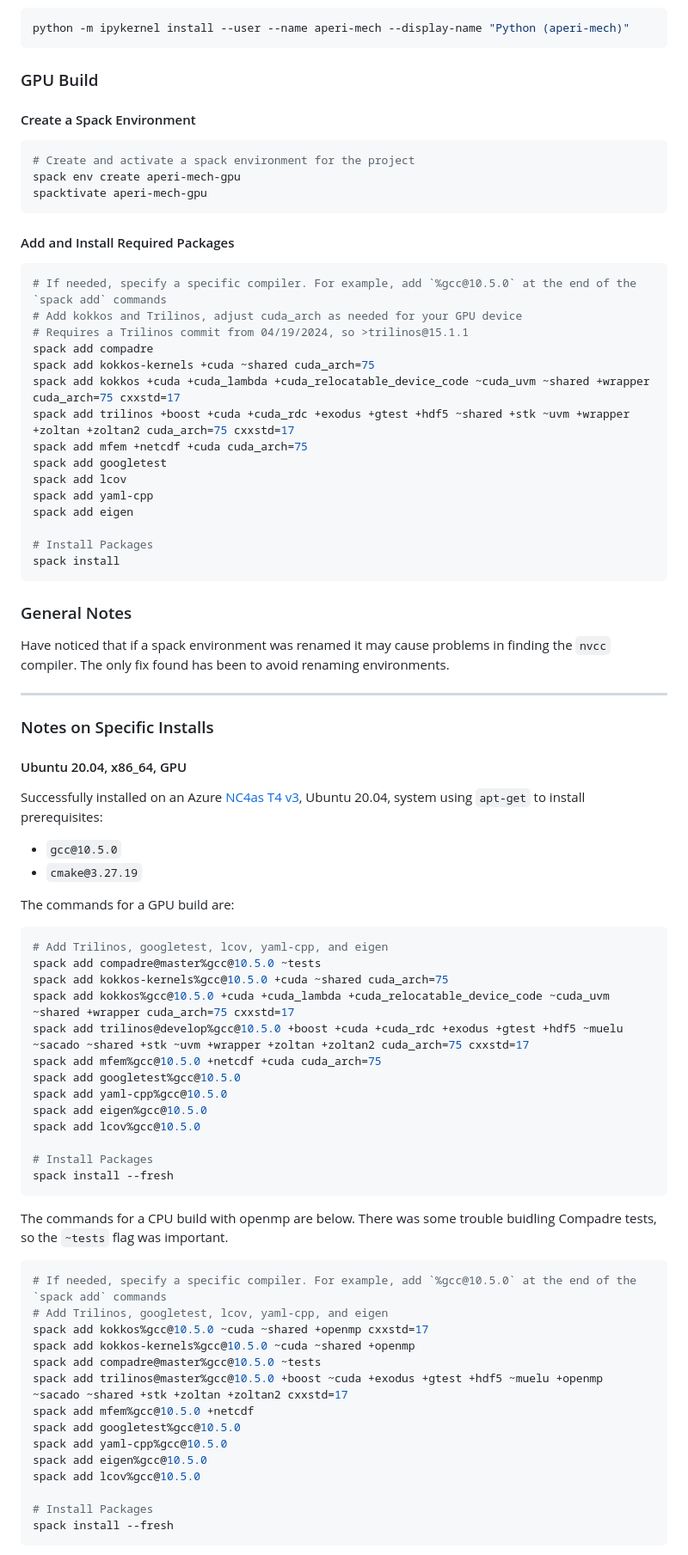
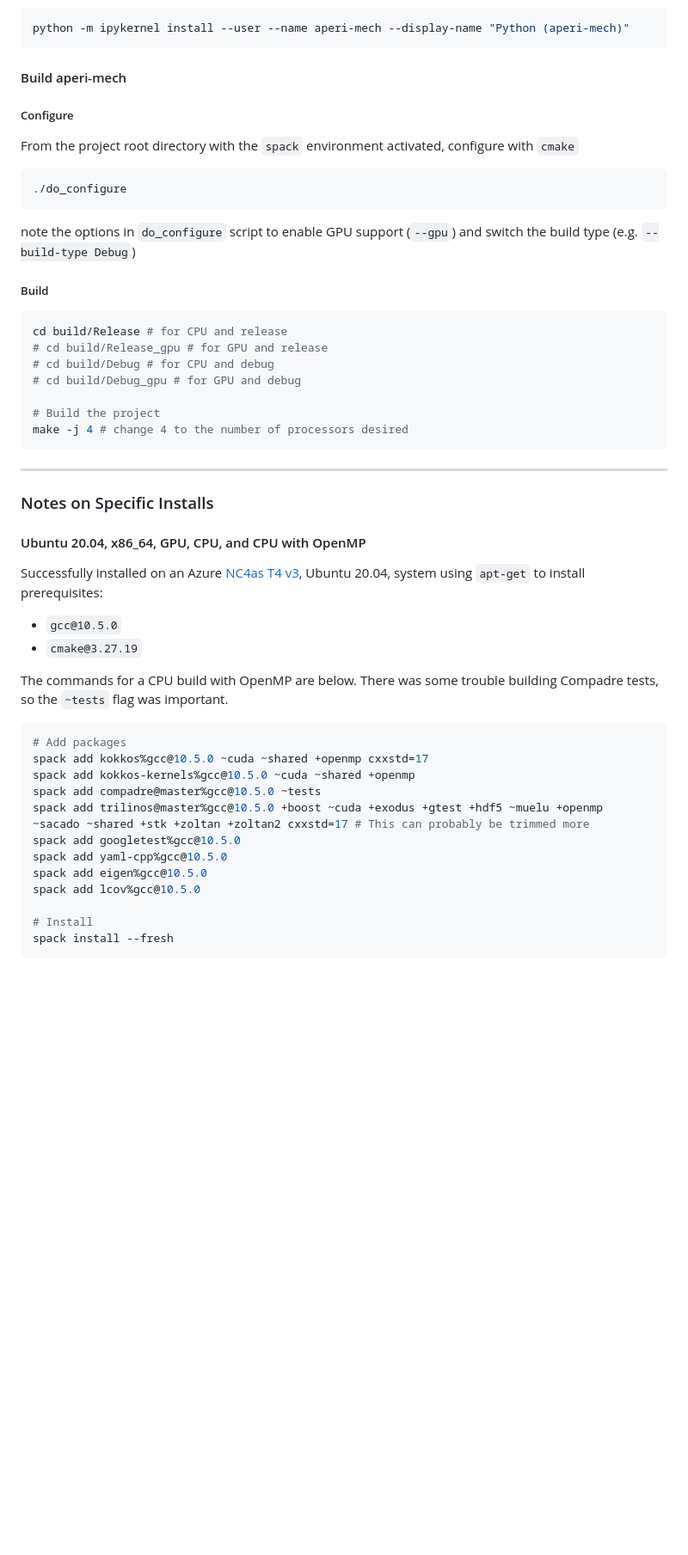
Before and after one commit to aperijake/aperi-mech, a Markdown page: README.md, the part around one of its changes. Shown at 86% size. GitHub-like rendering; blank space fills up the shorter version.

````diff
--- a/README.md
+++ b/README.md
@@ -78,85 +119,51 @@ Add the environment as a Jupyter kernel so it can be used to run the notebooks
 python -m ipykernel install --user --name aperi-mech --display-name "Python (aperi-mech)"
 ```
 
-### GPU Build
+#### Build aperi-mech
 
-#### Create a Spack Environment
+##### Configure
 
+From the project root directory with the `spack` environment activated, configure with `cmake`
 ```bash
-# Create and activate a spack environment for the project
-spack env create aperi-mech-gpu
-spacktivate aperi-mech-gpu
+./do_configure
 ```
+note the options in `do_configure` script to enable GPU support (`--gpu`) and switch the build type (e.g. `--build-type Debug`)
 
-#### Add and Install Required Packages
+##### Build
+```bash
+cd build/Release # for CPU and release
+# cd build/Release_gpu # for GPU and release
+# cd build/Debug # for CPU and debug
+# cd build/Debug_gpu # for GPU and debug
 
-```bash
-# If needed, specify a specific compiler. For example, add `%gcc@10.5.0` at the end of the `spack add` commands
-# Add kokkos and Trilinos, adjust cuda_arch as needed for your GPU device
-# Requires a Trilinos commit from 04/19/2024, so >trilinos@15.1.1
-spack add compadre
-spack add kokkos-kernels +cuda ~shared cuda_arch=75
-spack add kokkos +cuda +cuda_lambda +cuda_relocatable_device_code ~cuda_uvm ~shared +wrapper cuda_arch=75 cxxstd=17
-spack add trilinos +boost +cuda +cuda_rdc +exodus +gtest +hdf5 ~shared +stk ~uvm +wrapper +zoltan +zoltan2 cuda_arch=75 cxxstd=17
-spack add mfem +netcdf +cuda cuda_arch=75
-spack add googletest
-spack add lcov
-spack add yaml-cpp
-spack add eigen
-
-# Install Packages
-spack install
+# Build the project
+make -j 4 # change 4 to the number of processors desired
 ```
-
-### General Notes
-
-Have noticed that if a spack environment was renamed it may cause problems in finding the `nvcc` compiler. The only fix found has been to avoid renaming environments.
 
 ---
 
 ### Notes on Specific Installs
 
-#### Ubuntu 20.04, x86_64, GPU
+#### Ubuntu 20.04, x86_64, GPU, CPU, and CPU with OpenMP
 
 Successfully installed on an Azure [NC4as T4 v3](https://learn.microsoft.com/en-us/azure/virtual-machines/nct4-v3-series), Ubuntu 20.04, system using `apt-get` to install prerequisites:
 
 - `gcc@10.5.0`
 - `cmake@3.27.19`
 
-The commands for a GPU build are:
+The commands for a CPU build with OpenMP are below. There was some trouble building Compadre tests, so the `~tests` flag was important.
 
 ```bash
-# Add Trilinos, googletest, lcov, yaml-cpp, and eigen
+# Add packages
+spack add kokkos%gcc@10.5.0 ~cuda ~shared +openmp cxxstd=17
+spack add kokkos-kernels%gcc@10.5.0 ~cuda ~shared +openmp
 spack add compadre@master%gcc@10.5.0 ~tests
-spack add kokkos-kernels%gcc@10.5.0 +cuda ~shared cuda_arch=75
-spack add kokkos%gcc@10.5.0 +cuda +cuda_lambda +cuda_relocatable_device_code ~cuda_uvm ~shared +wrapper cuda_arch=75 cxxstd=17
-spack add trilinos@develop%gcc@10.5.0 +boost +cuda +cuda_rdc +exodus +gtest +hdf5 ~muelu ~sacado ~shared +stk ~uvm +wrapper +zoltan +zoltan2 cuda_arch=75 cxxstd=17
-spack add mfem%gcc@10.5.0 +netcdf +cuda cuda_arch=75
+spack add trilinos@master%gcc@10.5.0 +boost ~cuda +exodus +gtest +hdf5 ~muelu +openmp ~sacado ~shared +stk +zoltan +zoltan2 cxxstd=17 # This can probably be trimmed more
 spack add googletest%gcc@10.5.0
 spack add yaml-cpp%gcc@10.5.0
 spack add eigen%gcc@10.5.0
 spack add lcov%gcc@10.5.0
 
-# Install Packages
+# Install
 spack install --fresh
 ```
-
-The commands for a CPU build with openmp are below. There was some trouble buidling Compadre tests, so the `~tests` flag was important.
-
-```bash
-# If needed, specify a specific compiler. For example, add `%gcc@10.5.0` at the end of the `spack add` commands
-# Add Trilinos, googletest, lcov, yaml-cpp, and eigen
-spack add kokkos%gcc@10.5.0 ~cuda ~shared +openmp cxxstd=17
-spack add kokkos-kernels%gcc@10.5.0 ~cuda ~shared +openmp
-spack add compadre@master%gcc@10.5.0 ~tests
-spack add trilinos@master%gcc@10.5.0 +boost ~cuda +exodus +gtest +hdf5 ~muelu +openmp ~sacado ~shared +stk +zoltan +zoltan2 cxxstd=17
-spack add mfem%gcc@10.5.0 +netcdf
-spack add googletest%gcc@10.5.0
-spack add yaml-cpp%gcc@10.5.0
-spack add eigen%gcc@10.5.0
-spack add lcov%gcc@10.5.0
-
-# Install Packages
-spack install --fresh
-```
-
````
Also changed, not shown: other parts of README.md (+55 -40 lines).
